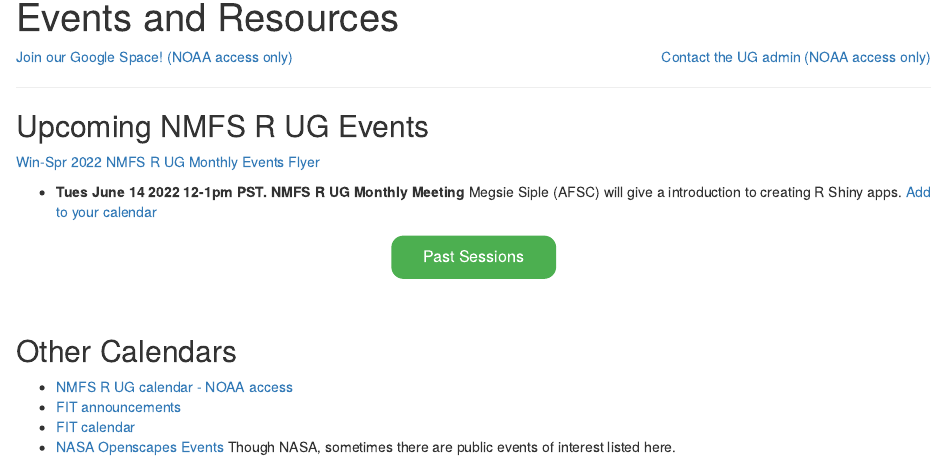
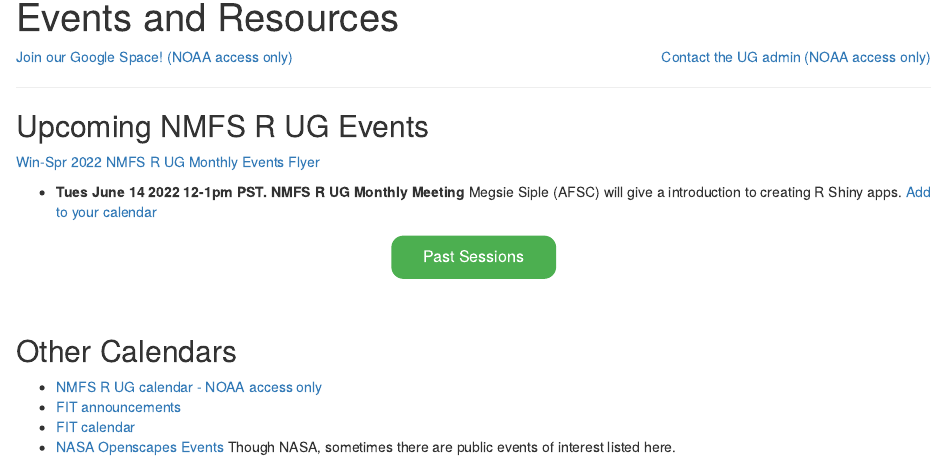
Before and after one commit to nmfs-opensci/NOAA-distill-website, an R Markdown document (index.Rmd): the page in a window 1100 px wide, from 90 px down. Rendered offline with R 4.5, knitr and Pandoc, with nearby package versions; drawn as R Markdown's standard HTML page in place of the format the file asks for.

Commit message:
Update index.Rmd

```diff
--- a/index.Rmd
+++ b/index.Rmd
@@ -76,7 +76,7 @@ See the "Search past events" tab and our [Past meeting notes](https://docs.googl
 
 ## Other Calendars
 
-* [NMFS R UG calendar - NOAA access](https://calendar.google.com/calendar/embed?src=noaa.gov_60rfn7ml9rpchl63vs4af9n018%40group.calendar.google.com&ctz=America%2FLos_Angeles)
+* [NMFS R UG calendar - NOAA access only](https://calendar.google.com/calendar/embed?src=noaa.gov_60rfn7ml9rpchl63vs4af9n018%40group.calendar.google.com&ctz=America%2FLos_Angeles)
 * [FIT announcements](https://noaa-fisheries-integrated-toolbox.github.io/news/)
 * [FIT calendar](https://noaa-fisheries-integrated-toolbox.github.io/news/calendar/)
 * [NASA Openscapes Events](https://nasa-openscapes.github.io/events.html) Though NASA, sometimes there are public events of interest listed here.
```
